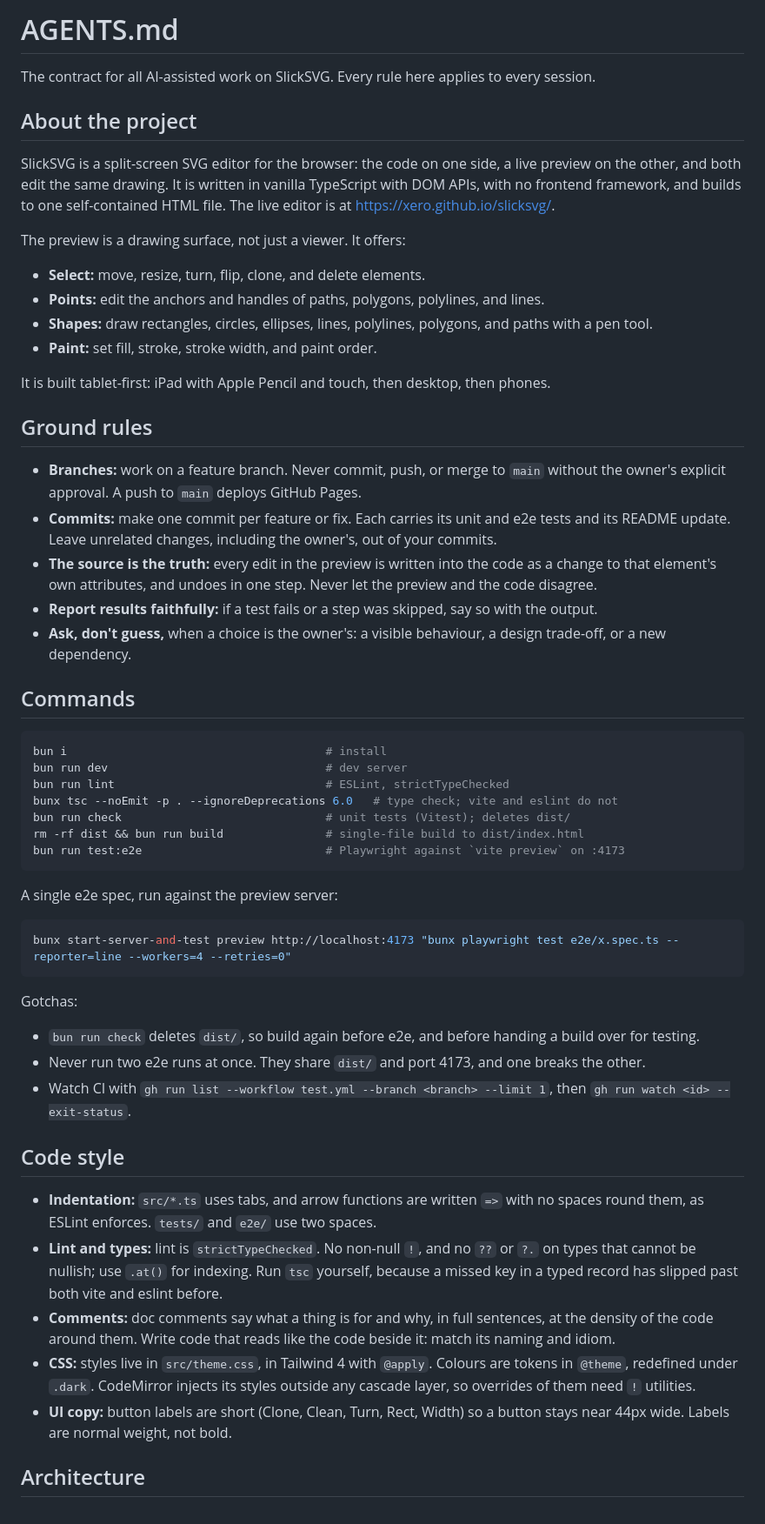
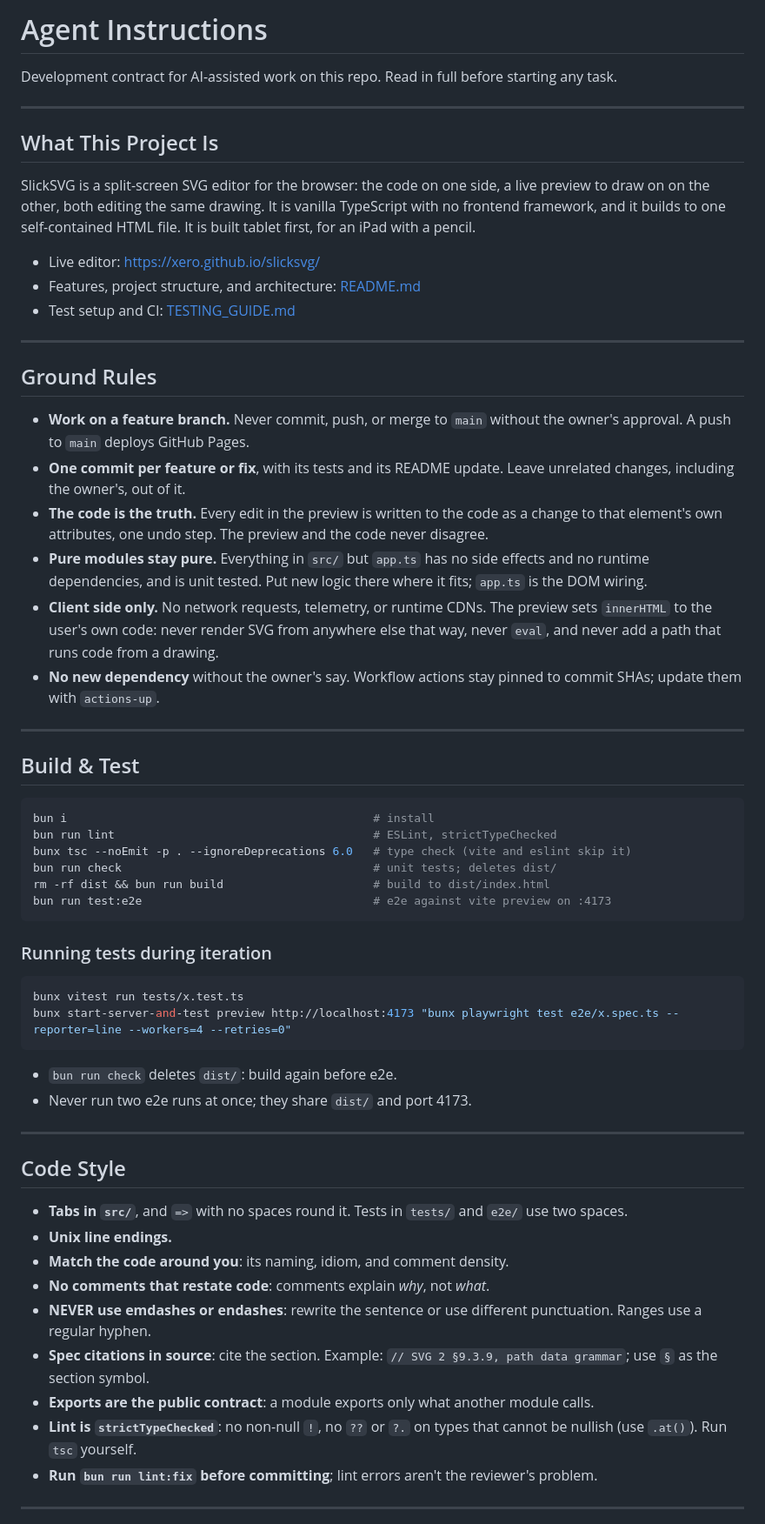
Before and after one commit to xero/slicksvg, a Markdown page: AGENTS.md, the part around one of its changes. Shown at 87% size. Drawn GitHub-style.

````diff
--- a/AGENTS.md
+++ b/AGENTS.md
@@ -1,59 +1,85 @@
-# AGENTS.md
+# Agent Instructions
 
-The contract for all AI-assisted work on SlickSVG. Every rule here applies to every session.
+Development contract for AI-assisted work on this repo. Read in full
+before starting any task.
 
-## About the project
+---
 
-SlickSVG is a split-screen SVG editor for the browser: the code on one side, a live preview on the other, and both edit the same drawing. It is written in vanilla TypeScript with DOM APIs, with no frontend framework, and builds to one self-contained HTML file. The live editor is at <https://xero.github.io/slicksvg/>.
+## What This Project Is
 
-The preview is a drawing surface, not just a viewer. It offers:
+SlickSVG is a split-screen SVG editor for the browser: the code on one
+side, a live preview to draw on on the other, both editing the same
+drawing. It is vanilla TypeScript with no frontend framework, and it
+builds to one self-contained HTML file. It is built tablet first, for an
+iPad with a pencil.
 
-- **Select:** move, resize, turn, flip, clone, and delete elements.
-- **Points:** edit the anchors and handles of paths, polygons, polylines, and lines.
-- **Shapes:** draw rectangles, circles, ellipses, lines, polylines, polygons, and paths with a pen tool.
-- **Paint:** set fill, stroke, stroke width, and paint order.
+- Live editor: <https://xero.github.io/slicksvg/>
+- Features, project structure, and architecture: [README.md](./README.md)
+- Test setup and CI: [TESTING_GUIDE.md](./TESTING_GUIDE.md)
 
-It is built tablet-first: iPad with Apple Pencil and touch, then desktop, then phones.
+---
 
-## Ground rules
+## Ground Rules
 
-- **Branches:** work on a feature branch. Never commit, push, or merge to `main` without the owner's explicit approval. A push to `main` deploys GitHub Pages.
-- **Commits:** make one commit per feature or fix. Each carries its unit and e2e tests and its README update. Leave unrelated changes, including the owner's, out of your commits.
-- **The source is the truth:** every edit in the preview is written into the code as a change to that element's own attributes, and undoes in one step. Never let the preview and the code disagree.
-- **Report results faithfully:** if a test fails or a step was skipped, say so with the output.
-- **Ask, don't guess,** when a choice is the owner's: a visible behaviour, a design trade-off, or a new dependency.
+- **Work on a feature branch.** Never commit, push, or merge to `main`
+  without the owner's approval. A push to `main` deploys GitHub Pages.
+- **One commit per feature or fix**, with its tests and its README
+  update. Leave unrelated changes, including the owner's, out of it.
+- **The code is the truth.** Every edit in the preview is written to
+  the code as a change to that element's own attributes, one undo step.
+  The preview and the code never disagree.
+- **Pure modules stay pure.** Everything in `src/` but `app.ts` has no
+  side effects and no runtime dependencies, and is unit tested. Put new
+  logic there where it fits; `app.ts` is the DOM wiring.
+- **Client side only.** No network requests, telemetry, or runtime CDNs.
+  The preview sets `innerHTML` to the user's own code: never render SVG
+  from anywhere else that way, never `eval`, and never add a path that
+  runs code from a drawing.
+- **No new dependency** without the owner's say. Workflow actions stay
+  pinned to commit SHAs; update them with `actions-up`.
 
-## Commands
+---
+
+## Build & Test
 
 ```sh
-bun i                                      # install
-bun run dev                                # dev server
-bun run lint                               # ESLint, strictTypeChecked
-bunx tsc --noEmit -p . --ignoreDeprecations 6.0   # type check; vite and eslint do not
-bun run check                              # unit tests (Vitest); deletes dist/
-rm -rf dist && bun run build               # single-file build to dist/index.html
-bun run test:e2e                           # Playwright against `vite preview` on :4173
+bun i                                             # install
+bun run lint                                      # ESLint, strictTypeChecked
+bunx tsc --noEmit -p . --ignoreDeprecations 6.0   # type check (vite and eslint skip it)
+bun run check                                     # unit tests; deletes dist/
+rm -rf dist && bun run build                      # build to dist/index.html
+bun run test:e2e                                  # e2e against vite preview on :4173
 ```
 
-A single e2e spec, run against the preview server:
+### Running tests during iteration
 
 ```sh
+bunx vitest run tests/x.test.ts
 bunx start-server-and-test preview http://localhost:4173 "bunx playwright test e2e/x.spec.ts --reporter=line --workers=4 --retries=0"
 ```
 
-Gotchas:
+- `bun run check` deletes `dist/`: build again before e2e.
+- Never run two e2e runs at once; they share `dist/` and port 4173.
 
-- `bun run check` deletes `dist/`, so build again before e2e, and before handing a build over for testing.
-- Never run two e2e runs at once. They share `dist/` and port 4173, and one breaks the other.
-- Watch CI with `gh run list --workflow test.yml --branch <branch> --limit 1`, then `gh run watch <id> --exit-status`.
+---
 
-## Code style
+## Code Style
 
-- **Indentation:** `src/*.ts` uses tabs, and arrow functions are written `=>` with no spaces round them, as ESLint enforces. `tests/` and `e2e/` use two spaces.
-- **Lint and types:** lint is `strictTypeChecked`. No non-null `!`, and no `??` or `?.` on types that cannot be nullish; use `.at()` for indexing. Run `tsc` yourself, because a missed key in a typed record has slipped past both vite and eslint before.
-- **Comments:** doc comments say what a thing is for and why, in full sentences, at the density of the code around them. Write code that reads like the code beside it: match its naming and idiom.
-- **CSS:** styles live in `src/theme.css`, in Tailwind 4 with `@apply`. Colours are tokens in `@theme`, redefined under `.dark`. CodeMirror injects its styles outside any cascade layer, so overrides of them need `!` utilities.
-- **UI copy:** button labels are short (Clone, Clean, Turn, Rect, Width) so a button stays near 44px wide. Labels are normal weight, not bold.
+- **Tabs in `src/`**, and `=>` with no spaces round it. Tests in
+  `tests/` and `e2e/` use two spaces.
+- **Unix line endings.**
+- **Match the code around you**: its naming, idiom, and comment density.
+- **No comments that restate code**: comments explain *why*, not *what*.
+- **NEVER use emdashes or endashes**: rewrite the sentence or use
+  different punctuation. Ranges use a regular hyphen.
+- **Spec citations in source**: cite the section. Example:
+  `// SVG 2 §9.3.9, path data grammar`; use `§` as the section symbol.
+- **Exports are the public contract**: a module exports only what
+  another module calls.
+- **Lint is `strictTypeChecked`**: no non-null `!`, no `??` or `?.` on
+  types that cannot be nullish (use `.at()`). Run `tsc` yourself.
+- **Run `bun run lint:fix` before committing**; lint errors aren't the
+  reviewer's problem.
 
-## Architecture
+---
 
````
Also changed, not shown: other parts of AGENTS.md (+79 -66 lines).
